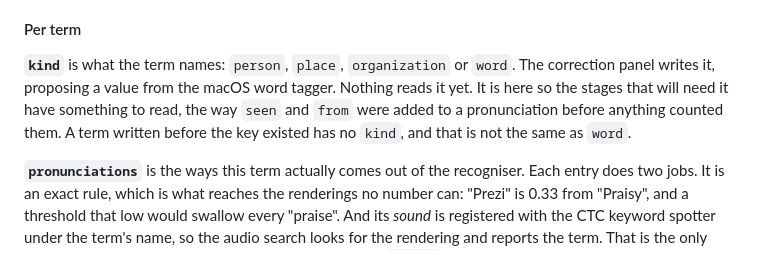
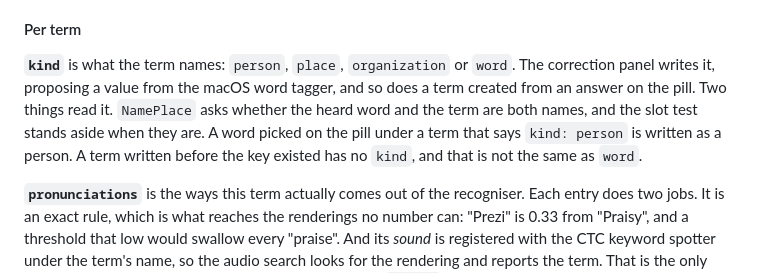
Before and after one commit to znat/parrotflow, a Markdown page: docs/transcription.md, the part around the change. Drawn GitHub-style.

Commit message:
docs: kind is read, and an unknown member is one with no use
`docs/transcription.md` said nothing reads `kind`. Two things do: `NamePlace`
asks whether the heard word and the term are both names, and a word picked on
the pill under a term that says `kind: person` is written as a person.

The proposal said a member with no portrait is unknown. A group member has a
centre from its first use, so unknown is a member with no use at all.

Signed-off-by: Nathan Zylbersztejn <nathan.zylbersztejn@gmail.com>

Co-Authored-By: Claude Opus 5 (1M context) <noreply@anthropic.com>
Claude-Session: https://claude.ai/code/session_01Kq8NKo33Ty3n7gsYcdY5mx

```diff
--- a/docs/transcription.md
+++ b/docs/transcription.md
@@ -192,11 +192,12 @@ right whenever the spelling is a word.
 #### Per term
 
 **`kind`** is what the term names: `person`, `place`, `organization` or `word`.
-The correction panel writes it, proposing a value from the macOS word tagger.
-Nothing reads it yet. It is here so the stages that will need it have something
-to read, the way `seen` and `from` were added to a pronunciation before anything
-counted them. A term written before the key existed has no `kind`, and that is
-not the same as `word`.
+The correction panel writes it, proposing a value from the macOS word tagger,
+and so does a term created from an answer on the pill. Two things read it.
+`NamePlace` asks whether the heard word and the term are both names, and the
+slot test stands aside when they are. A word picked on the pill under a term
+that says `kind: person` is written as a person. A term written before the key
+existed has no `kind`, and that is not the same as `word`.
 
 **`pronunciations`** is the ways this term actually comes out of the
 recogniser. Each entry does two jobs. It is an exact rule, which is what
```
Also changed, not shown: docs/proposals/sound-groups.md (+4 -2 lines).
